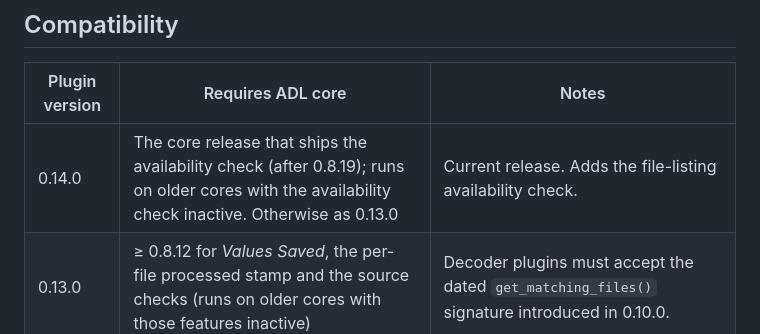
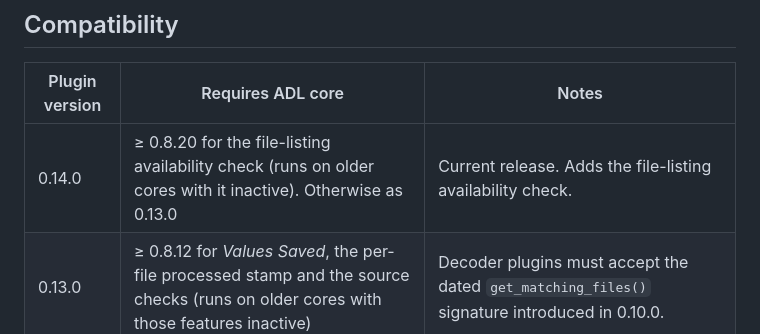
Before and after one commit to wmo-raf/adl-ftp-plugin, a Markdown page: docs/guide.md, the part around the change. Drawn GitHub-style.

Commit message:
docs: pin 0.14.0 compatibility to core >= 0.8.20

```diff
--- a/docs/guide.md
+++ b/docs/guide.md
@@ -900,7 +900,7 @@ Collection Status card) for a run that connected but stored nothing:
 
 | Plugin version | Requires ADL core | Notes |
 |---|---|---|
-| 0.14.0 | The core release that ships the availability check (after 0.8.19); runs on older cores with the availability check inactive. Otherwise as 0.13.0 | Current release. Adds the file-listing availability check. |
+| 0.14.0 | ≥ 0.8.20 for the file-listing availability check (runs on older cores with it inactive). Otherwise as 0.13.0 | Current release. Adds the file-listing availability check. |
 | 0.13.0 | ≥ 0.8.12 for *Values Saved*, the per-file processed stamp and the source checks (runs on older cores with those features inactive) | Decoder plugins must accept the dated `get_matching_files()` signature introduced in 0.10.0. |
 | 0.10.0 – 0.12.x | 0.8.x | Dated decoder API; earlier decoder plugins fail with a `TypeError`. |
 
```
